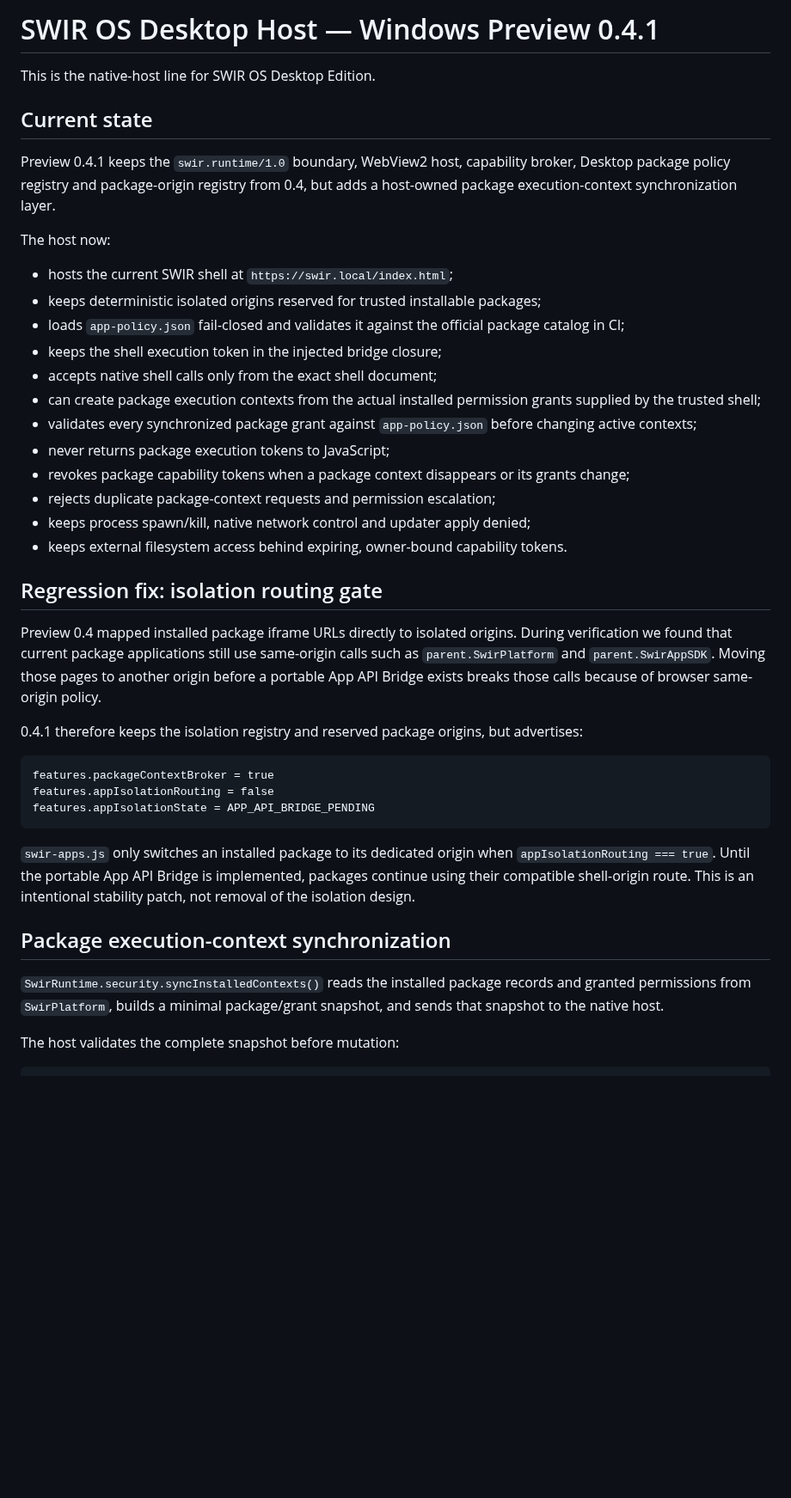
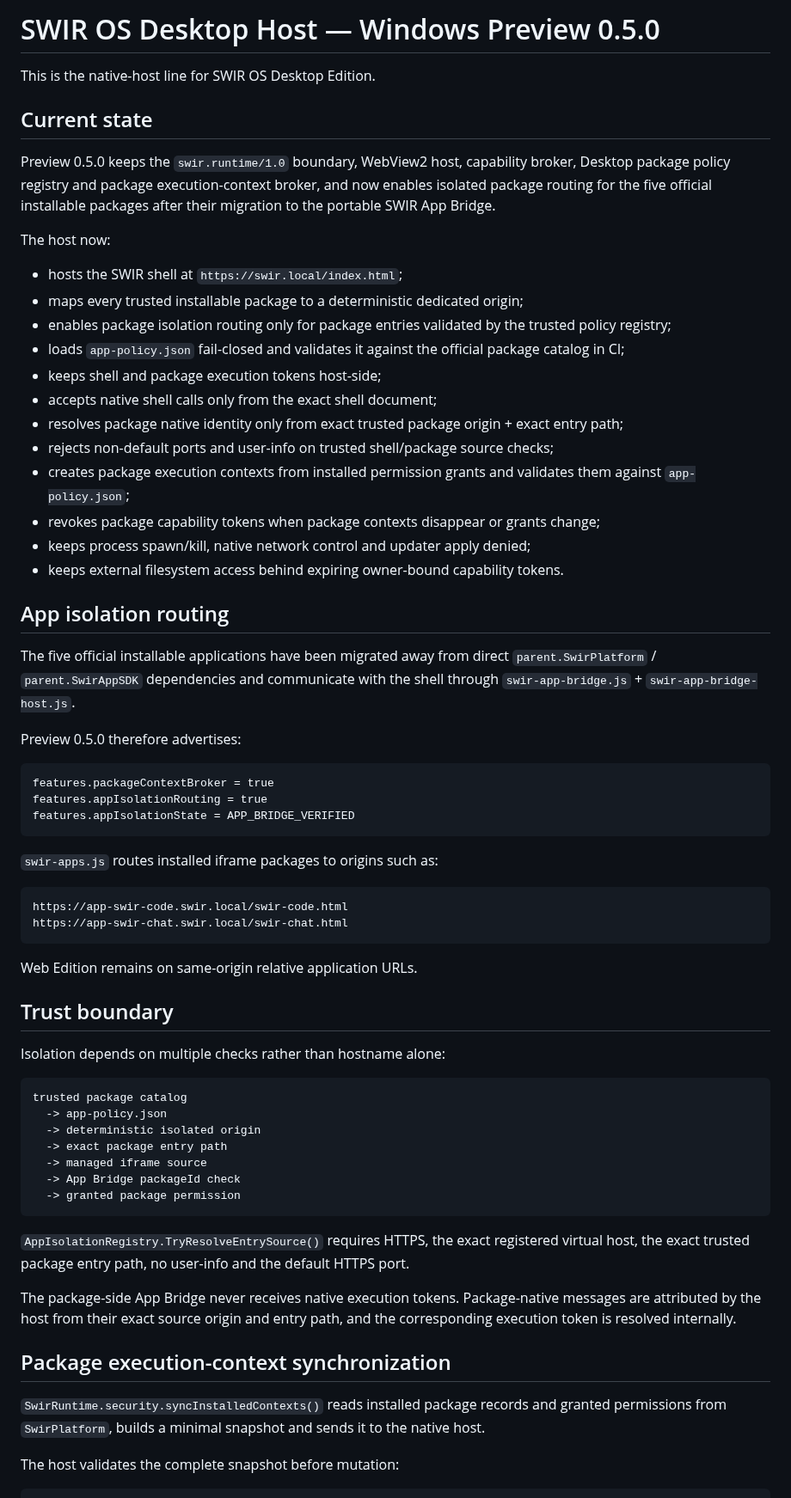
Before and after one commit to Swir/swir.github.io, a Markdown page: desktop/windows/README.md, the part around one of its changes. Shown at 86% size. GitHub-like rendering; blank space fills up the shorter version.

Commit message:
Document Desktop Host 0.5 isolation milestone

````diff
--- a/desktop/windows/README.md
+++ b/desktop/windows/README.md
@@ -1,43 +1,68 @@
-# SWIR OS Desktop Host — Windows Preview 0.4.1
+# SWIR OS Desktop Host — Windows Preview 0.5.0
 
 This is the native-host line for SWIR OS Desktop Edition.
 
 ## Current state
 
-Preview 0.4.1 keeps the `swir.runtime/1.0` boundary, WebView2 host, capability broker, Desktop package policy registry and package-origin registry from 0.4, but adds a host-owned package execution-context synchronization layer.
+Preview 0.5.0 keeps the `swir.runtime/1.0` boundary, WebView2 host, capability broker, Desktop package policy registry and package execution-context broker, and now enables isolated package routing for the five official installable packages after their migration to the portable SWIR App Bridge.
 
 The host now:
 
-- hosts the current SWIR shell at `https://swir.local/index.html`;
-- keeps deterministic isolated origins reserved for trusted installable packages;
+- hosts the SWIR shell at `https://swir.local/index.html`;
+- maps every trusted installable package to a deterministic dedicated origin;
+- enables package isolation routing only for package entries validated by the trusted policy registry;
 - loads `app-policy.json` fail-closed and validates it against the official package catalog in CI;
-- keeps the shell execution token in the injected bridge closure;
+- keeps shell and package execution tokens host-side;
 - accepts native shell calls only from the exact shell document;
-- can create package execution contexts from the actual installed permission grants supplied by the trusted shell;
-- validates every synchronized package grant against `app-policy.json` before changing active contexts;
-- never returns package execution tokens to JavaScript;
-- revokes package capability tokens when a package context disappears or its grants change;
-- rejects duplicate package-context requests and permission escalation;
+- resolves package native identity only from exact trusted package origin + exact entry path;
+- rejects non-default ports and user-info on trusted shell/package source checks;
+- creates package execution contexts from installed permission grants and validates them against `app-policy.json`;
+- revokes package capability tokens when package contexts disappear or grants change;
 - keeps process spawn/kill, native network control and updater apply denied;
-- keeps external filesystem access behind expiring, owner-bound capability tokens.
+- keeps external filesystem access behind expiring owner-bound capability tokens.
 
-## Regression fix: isolation routing gate
+## App isolation routing
 
-Preview 0.4 mapped installed package iframe URLs directly to isolated origins. During verification we found that current package applications still use same-origin calls such as `parent.SwirPlatform` and `parent.SwirAppSDK`. Moving those pages to another origin before a portable App API Bridge exists breaks those calls because of browser same-origin policy.
+The five official installable applications have been migrated away from direct `parent.SwirPlatform` / `parent.SwirAppSDK` dependencies and communicate with the shell through `swir-app-bridge.js` + `swir-app-bridge-host.js`.
 
-0.4.1 therefore keeps the isolation registry and reserved package origins, but advertises:
+Preview 0.5.0 therefore advertises:
 
 ```text
 features.packageContextBroker = true
-features.appIsolationRouting = false
-features.appIsolationState = APP_API_BRIDGE_PENDING
+features.appIsolationRouting = true
+features.appIsolationState = APP_BRIDGE_VERIFIED
 ```
 
-`swir-apps.js` only switches an installed package to its dedicated origin when `appIsolationRouting === true`. Until the portable App API Bridge is implemented, packages continue using their compatible shell-origin route. This is an intentional stability patch, not removal of the isolation design.
+`swir-apps.js` routes installed iframe packages to origins such as:
+
+```text
+https://app-swir-code.swir.local/swir-code.html
+https://app-swir-chat.swir.local/swir-chat.html
+```
+
+Web Edition remains on same-origin relative application URLs.
+
+## Trust boundary
+
+Isolation depends on multiple checks rather than hostname alone:
+
+```text
+trusted package catalog
+  -> app-policy.json
+  -> deterministic isolated origin
+  -> exact package entry path
+  -> managed iframe source
+  -> App Bridge packageId check
+  -> granted package permission
+```
+
+`AppIsolationRegistry.TryResolveEntrySource()` requires HTTPS, the exact registered virtual host, the exact trusted package entry path, no user-info and the default HTTPS port.
+
+The package-side App Bridge never receives native execution tokens. Package-native messages are attributed by the host from their exact source origin and entry path, and the corresponding execution token is resolved internally.
 
 ## Package execution-context synchronization
 
-`SwirRuntime.security.syncInstalledContexts()` reads the installed package records and granted permissions from `SwirPlatform`, builds a minimal package/grant snapshot, and sends that snapshot to the native host.
+`SwirRuntime.security.syncInstalledContexts()` reads installed package records and granted permissions from `SwirPlatform`, builds a minimal snapshot and sends it to the native host.
 
 The host validates the complete snapshot before mutation:
 
````
Also changed, not shown: other parts of desktop/windows/README.md (+11 -26 lines).
